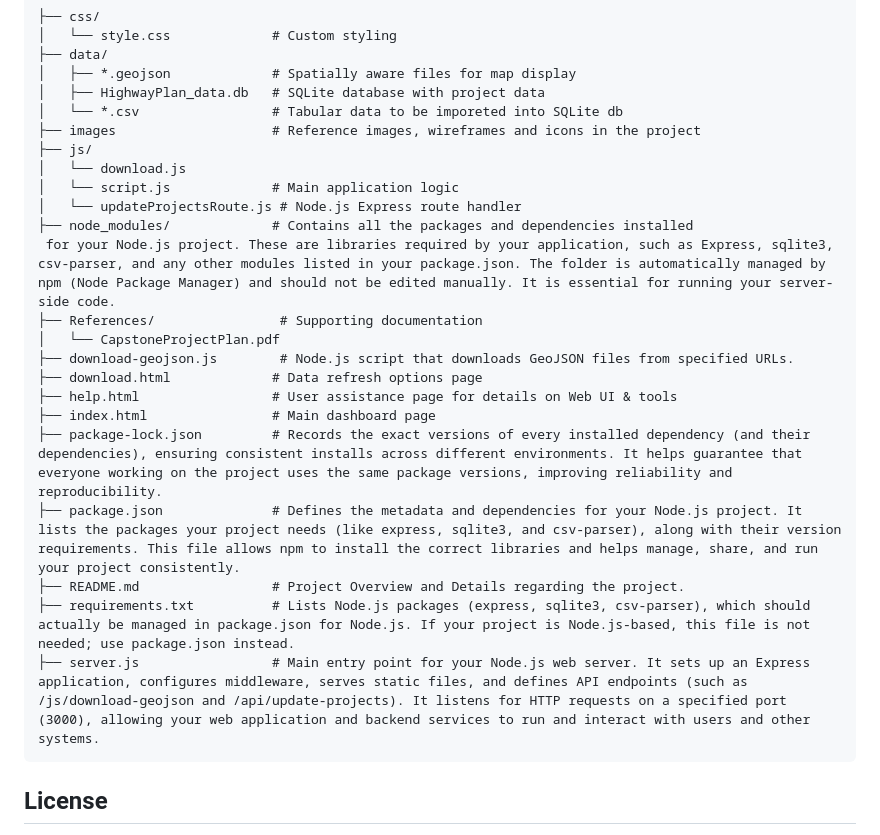
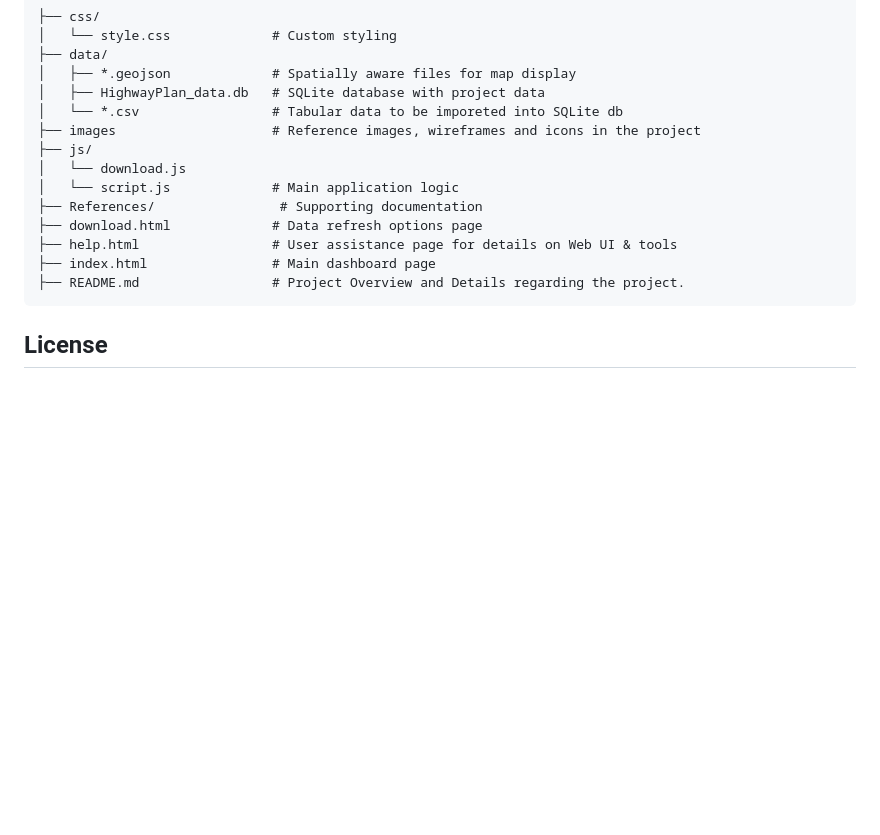
Before and after one commit to TeriD/WebDev_Capstone, a Markdown page: README.md, the part around the change. Drawn GitHub-style; blank space fills up the shorter version.

````diff
--- a/README.md
+++ b/README.md
@@ -100,20 +100,11 @@ The dashboard provides three levels of filtering that can be used independently
 ├── js/
 │   └── download.js
 │   └── script.js             # Main application logic
-│   └── updateProjectsRoute.js # Node.js Express route handler
-├── node_modules/             # Contains all the packages and dependencies installed
- for your Node.js project. These are libraries required by your application, such as Express, sqlite3, csv-parser, and any other modules listed in your package.json. The folder is automatically managed by npm (Node Package Manager) and should not be edited manually. It is essential for running your server-side code.
 ├── References/                # Supporting documentation
-│   └── CapstoneProjectPlan.pdf
-├── download-geojson.js        # Node.js script that downloads GeoJSON files from specified URLs.
 ├── download.html             # Data refresh options page
 ├── help.html                 # User assistance page for details on Web UI & tools
 ├── index.html                # Main dashboard page
-├── package-lock.json         # Records the exact versions of every installed dependency (and their dependencies), ensuring consistent installs across different environments. It helps guarantee that everyone working on the project uses the same package versions, improving reliability and reproducibility.
-├── package.json              # Defines the metadata and dependencies for your Node.js project. It lists the packages your project needs (like express, sqlite3, and csv-parser), along with their version requirements. This file allows npm to install the correct libraries and helps manage, share, and run your project consistently.
 ├── README.md                 # Project Overview and Details regarding the project.
-├── requirements.txt          # Lists Node.js packages (express, sqlite3, csv-parser), which should actually be managed in package.json for Node.js. If your project is Node.js-based, this file is not needed; use package.json instead.
-├── server.js                 # Main entry point for your Node.js web server. It sets up an Express application, configures middleware, serves static files, and defines API endpoints (such as /js/download-geojson and /api/update-projects). It listens for HTTP requests on a specified port (3000), allowing your web application and backend services to run and interact with users and other systems.
 ```
 
 
````
